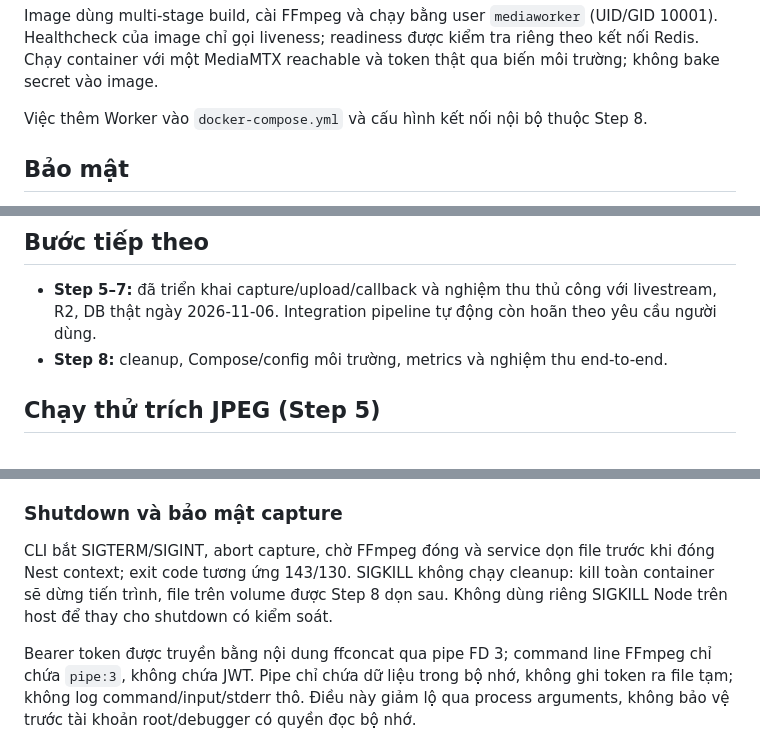
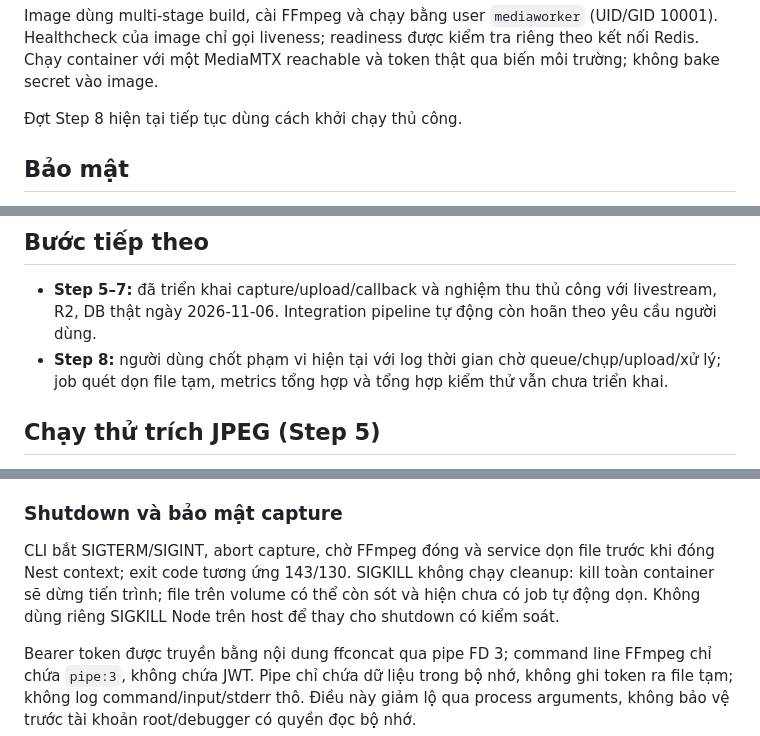
Before and after one commit to ThanhMiLa/reallive, a Markdown page: media-worker/README.md, 3 parts joined by grey strips. Drawn GitHub-style.

```diff
--- a/media-worker/README.md
+++ b/media-worker/README.md
@@ -198,7 +198,7 @@ docker run --rm --entrypoint ffmpeg reallive-media-worker -version
 
 Image dùng multi-stage build, cài FFmpeg và chạy bằng user `mediaworker` (UID/GID 10001). Healthcheck của image chỉ gọi liveness; readiness được kiểm tra riêng theo kết nối Redis. Chạy container với một MediaMTX reachable và token thật qua biến môi trường; không bake secret vào image.
 
-Việc thêm Worker vào `docker-compose.yml` và cấu hình kết nối nội bộ thuộc Step 8.
+Đợt Step 8 hiện tại tiếp tục dùng cách khởi chạy thủ công.
 
 ## Bảo mật
 
@@ -212,7 +212,7 @@ Việc thêm Worker vào `docker-compose.yml` và cấu hình kết nối nội
 ## Bước tiếp theo
 
 - **Step 5–7:** đã triển khai capture/upload/callback và nghiệm thu thủ công với livestream, R2, DB thật ngày 2026-11-06. Integration pipeline tự động còn hoãn theo yêu cầu người dùng.
-- **Step 8:** cleanup, Compose/config môi trường, metrics và nghiệm thu end-to-end.
+- **Step 8:** người dùng chốt phạm vi hiện tại với log thời gian chờ queue/chụp/upload/xử lý; job quét dọn file tạm, metrics tổng hợp và tổng hợp kiểm thử vẫn chưa triển khai.
 
 
 ## Chạy thử trích JPEG (Step 5)
@@ -229,7 +229,7 @@ FFmpeg và FFprobe phải có trên PATH hoặc được cấu hình qua `.env`.
 
 ### Shutdown và bảo mật capture
 
-CLI bắt SIGTERM/SIGINT, abort capture, chờ FFmpeg đóng và service dọn file trước khi đóng Nest context; exit code tương ứng 143/130. SIGKILL không chạy cleanup: kill toàn container sẽ dừng tiến trình, file trên volume được Step 8 dọn sau. Không dùng riêng SIGKILL Node trên host để thay cho shutdown có kiểm soát.
+CLI bắt SIGTERM/SIGINT, abort capture, chờ FFmpeg đóng và service dọn file trước khi đóng Nest context; exit code tương ứng 143/130. SIGKILL không chạy cleanup: kill toàn container sẽ dừng tiến trình; file trên volume có thể còn sót và hiện chưa có job tự động dọn. Không dùng riêng SIGKILL Node trên host để thay cho shutdown có kiểm soát.
 
 Bearer token được truyền bằng nội dung ffconcat qua pipe FD 3; command line FFmpeg chỉ chứa `pipe:3`, không chứa JWT. Pipe chỉ chứa dữ liệu trong bộ nhớ, không ghi token ra file tạm; không log command/input/stderr thô. Điều này giảm lộ qua process arguments, không bảo vệ trước tài khoản root/debugger có quyền đọc bộ nhớ.
 
```
Also changed, not shown: other parts of media-worker/README.md (+1 -1 lines), docs/Implement Plan/Livestream Thumbnail Implementation Plan.md (+16 -15 lines).
